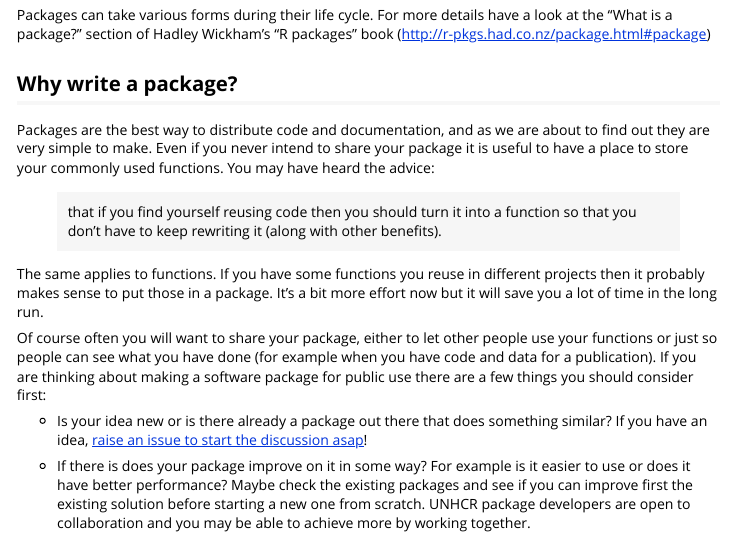
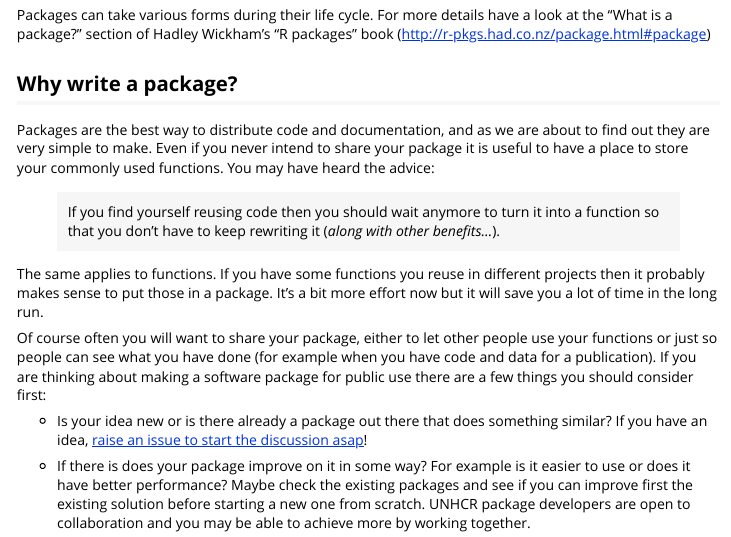
Before and after one commit to unhcRverse/unhcrverse, an R Markdown document (vignettes/ecosystem.Rmd): the page in a window 1100 px wide, from 240 px down. Rendered offline with R 4.5, knitr and Pandoc, with nearby package versions.

Commit message:
small edits..

```diff
--- a/vignettes/ecosystem.Rmd
+++ b/vignettes/ecosystem.Rmd
@@ -27,7 +27,7 @@ Packages can take various forms during their life cycle. For more details have a
 
 Packages are the best way to distribute code and documentation, and as we are about to find out they are very simple to make. Even if you never intend to share your package it is useful to have a place to store your commonly used functions. You may have heard the advice:
 
-> that if you find yourself reusing code then you should turn it into a function so that you don’t have to keep rewriting it (along with other benefits).
+> If you find yourself reusing code then you should wait anymore to turn it into a function so that you don’t have to keep rewriting it (_along with other benefits..._).
 
 The same applies to functions. If you have some functions you reuse in different projects then it probably makes sense to put those in a package. It’s a bit more effort now but it will save you a lot of time in the long run.
 
```
Also changed, not shown: README.md, docs/pkgdown.yml, docs/search.json, 2 other files.
